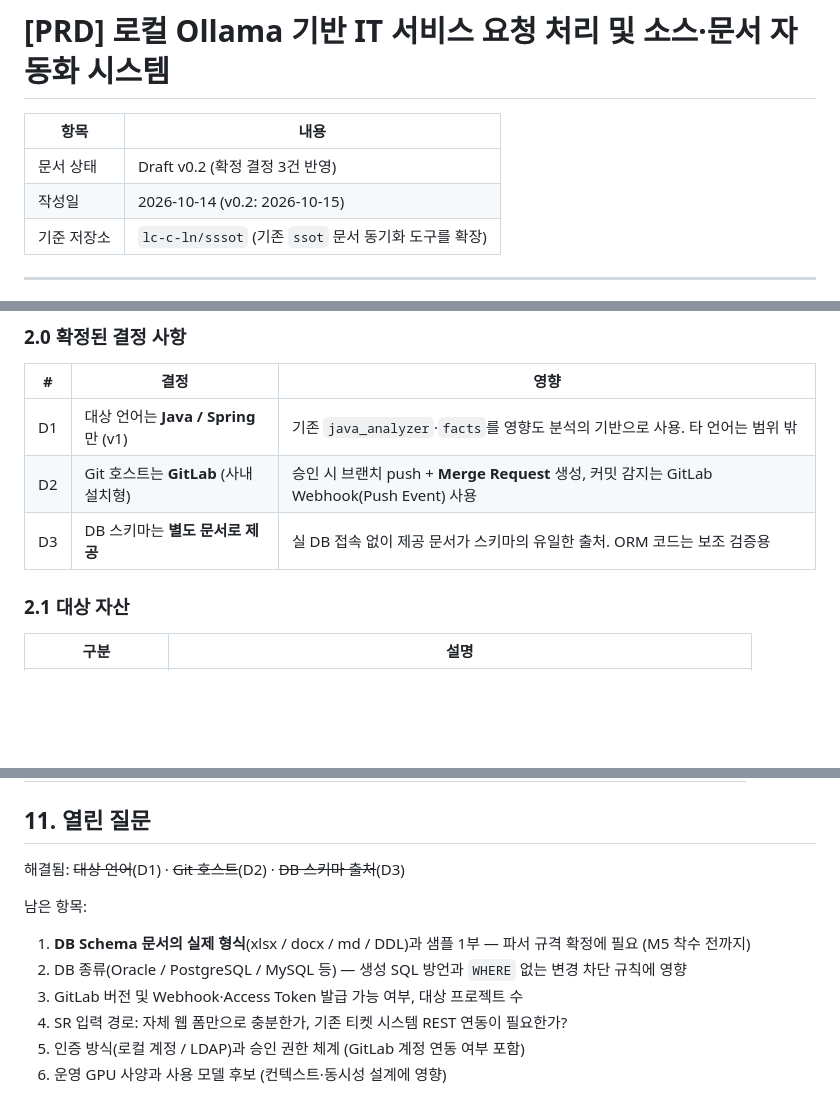
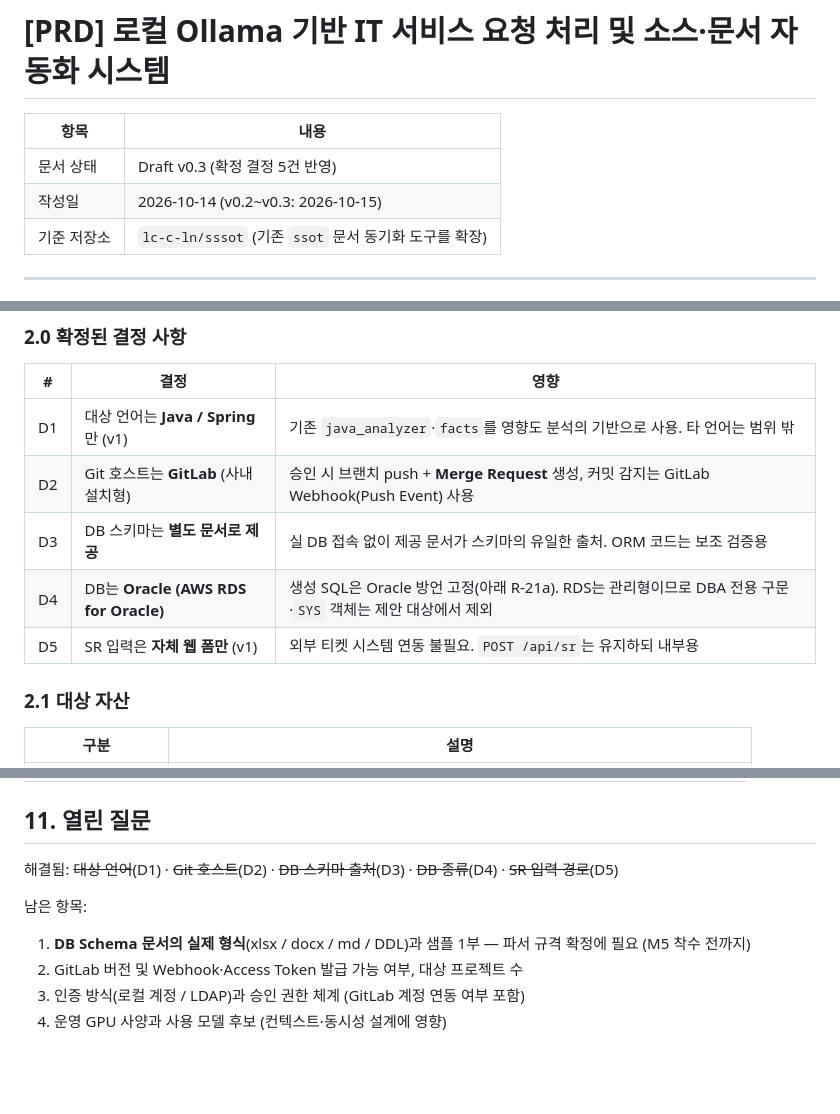
Before and after one commit to lc-c-ln/SSSOT, a Markdown page: docs/PRD.md, 3 parts joined by grey strips. Drawn GitHub-style; blank space fills up the shorter version.

Commit message:
PRD v0.3: Oracle(RDS), 자체 웹 폼 SR 입력 결정 반영
Co-Authored-By: Claude Sonnet 5.5 <noreply@anthropic.com>
Claude-Session: https://claude.ai/code/session_01S38xP1zXjCCUTtc3XoawhM

```diff
--- a/docs/PRD.md
+++ b/docs/PRD.md
@@ -2,8 +2,8 @@
 
 | 항목 | 내용 |
 |---|---|
-| 문서 상태 | Draft v0.2 (확정 결정 3건 반영) |
-| 작성일 | 2026-10-14 (v0.2: 2026-10-15) |
+| 문서 상태 | Draft v0.3 (확정 결정 5건 반영) |
+| 작성일 | 2026-10-14 (v0.2~v0.3: 2026-10-15) |
 | 기준 저장소 | `lc-c-ln/sssot` (기존 `ssot` 문서 동기화 도구를 확장) |
 
 ---
@@ -35,6 +35,8 @@
 | D1 | 대상 언어는 **Java / Spring**만 (v1) | 기존 `java_analyzer`·`facts`를 영향도 분석의 기반으로 사용. 타 언어는 범위 밖 |
 | D2 | Git 호스트는 **GitLab** (사내 설치형) | 승인 시 브랜치 push + **Merge Request** 생성, 커밋 감지는 GitLab Webhook(Push Event) 사용 |
 | D3 | DB 스키마는 **별도 문서로 제공** | 실 DB 접속 없이 제공 문서가 스키마의 유일한 출처. ORM 코드는 보조 검증용 |
+| D4 | DB는 **Oracle (AWS RDS for Oracle)** | 생성 SQL은 Oracle 방언 고정(아래 R-21a). RDS는 관리형이므로 DBA 전용 구문·`SYS` 객체는 제안 대상에서 제외 |
+| D5 | SR 입력은 **자체 웹 폼만** (v1) | 외부 티켓 시스템 연동 불필요. `POST /api/sr`는 유지하되 내부용 |
 
 ### 2.1 대상 자산
 | 구분 | 설명 |
@@ -192,12 +195,10 @@
 
 ## 11. 열린 질문
 
-해결됨: ~~대상 언어~~(D1) · ~~Git 호스트~~(D2) · ~~DB 스키마 출처~~(D3)
+해결됨: ~~대상 언어~~(D1) · ~~Git 호스트~~(D2) · ~~DB 스키마 출처~~(D3) · ~~DB 종류~~(D4) · ~~SR 입력 경로~~(D5)
 
 남은 항목:
 1. **DB Schema 문서의 실제 형식**(xlsx / docx / md / DDL)과 샘플 1부 — 파서 규격 확정에 필요 (M5 착수 전까지)
-2. DB 종류(Oracle / PostgreSQL / MySQL 등) — 생성 SQL 방언과 `WHERE` 없는 변경 차단 규칙에 영향
-3. GitLab 버전 및 Webhook·Access Token 발급 가능 여부, 대상 프로젝트 수
-4. SR 입력 경로: 자체 웹 폼만으로 충분한가, 기존 티켓 시스템 REST 연동이 필요한가?
-5. 인증 방식(로컬 계정 / LDAP)과 승인 권한 체계 (GitLab 계정 연동 여부 포함)
-6. 운영 GPU 사양과 사용 모델 후보 (컨텍스트·동시성 설계에 영향)
+2. GitLab 버전 및 Webhook·Access Token 발급 가능 여부, 대상 프로젝트 수
+3. 인증 방식(로컬 계정 / LDAP)과 승인 권한 체계 (GitLab 계정 연동 여부 포함)
+4. 운영 GPU 사양과 사용 모델 후보 (컨텍스트·동시성 설계에 영향)
```
Also changed, not shown: other parts of docs/PRD.md (+1 -0 lines).
